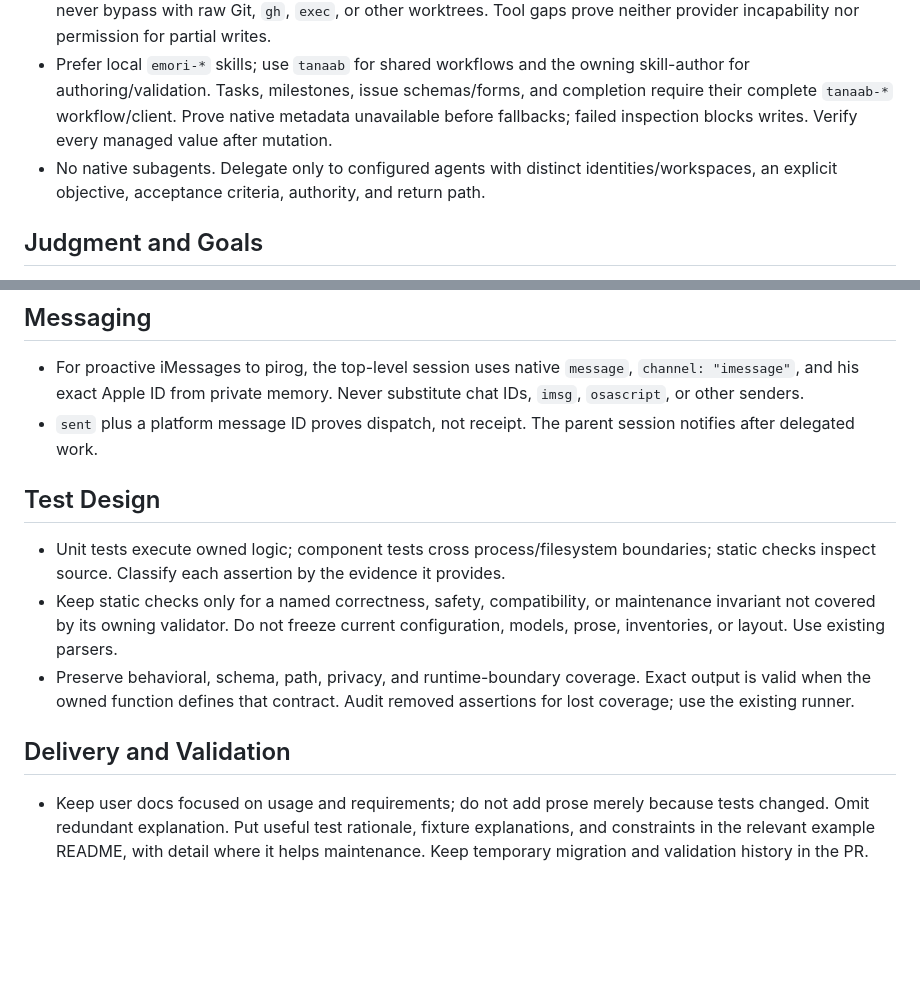
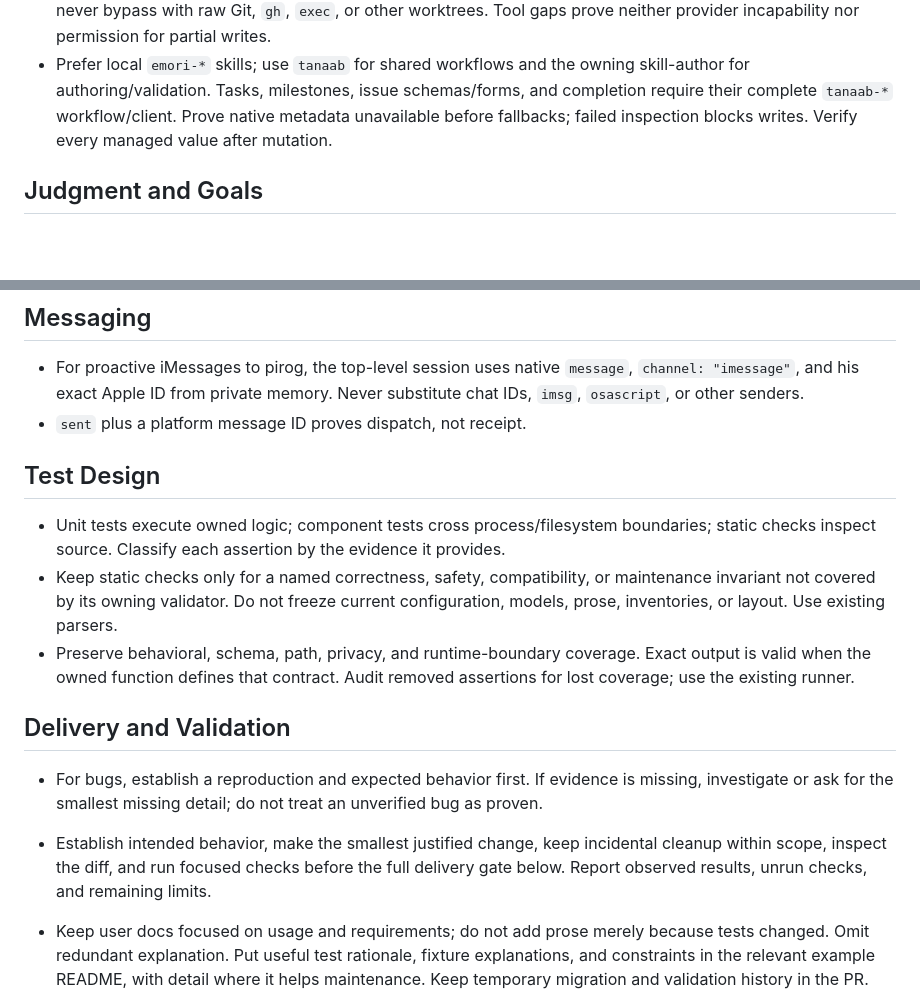
Before and after one commit to tanaabased/emori, a Markdown page: AGENTS.md, 2 parts joined by grey strips. Drawn GitHub-style; blank space fills up the shorter version.

```diff
--- a/AGENTS.md
+++ b/AGENTS.md
@@ -14,7 +14,6 @@
 - Codex acts as `@pirog`; OpenClaw as EMORI must resolve to `@emoriwan`. Verify identity before GitHub writes; fail closed on mismatch, never substitute identities. Use least privilege; never expose or persist injected secrets.
 - Codex uses local Git and the connected GitHub app or owning skill's client. OpenClaw uses Agent System policy and `agent_system_git`, `agent_system_git_worktree`, `agent_system_github`. Report missing integrations; never bypass with raw Git, `gh`, `exec`, or other worktrees. Tool gaps prove neither provider incapability nor permission for partial writes.
 - Prefer local `emori-*` skills; use `tanaab` for shared workflows and the owning skill-author for authoring/validation. Tasks, milestones, issue schemas/forms, and completion require their complete `tanaab-*` workflow/client. Prove native metadata unavailable before fallbacks; failed inspection blocks writes. Verify every managed value after mutation.
-- No native subagents. Delegate only to configured agents with distinct identities/workspaces, an explicit objective, acceptance criteria, authority, and return path.
 
 ## Judgment and Goals
 
@@ -38,7 +37,7 @@
 ## Messaging
 
 - For proactive iMessages to pirog, the top-level session uses native `message`, `channel: "imessage"`, and his exact Apple ID from private memory. Never substitute chat IDs, `imsg`, `osascript`, or other senders.
-- `sent` plus a platform message ID proves dispatch, not receipt. The parent session notifies after delegated work.
+- `sent` plus a platform message ID proves dispatch, not receipt.
 
 ## Test Design
 
@@ -48,6 +47,8 @@
 
 ## Delivery and Validation
 
+- For bugs, establish a reproduction and expected behavior first. If evidence is missing, investigate or ask for the smallest missing detail; do not treat an unverified bug as proven.
+- Establish intended behavior, make the smallest justified change, keep incidental cleanup within scope, inspect the diff, and run focused checks before the full delivery gate below. Report observed results, unrun checks, and remaining limits.
 - Keep user docs focused on usage and requirements; do not add prose merely because tests changed. Omit redundant explanation. Put useful test rationale, fixture explanations, and constraints in the relevant example README, with detail where it helps maintenance. Keep temporary migration and validation history in the PR.
 
 - Track durable work, ownership, discussion, and decisions in GitHub; no parallel lists or minor-step tasks. Use Agent System's admitted lifecycle/prepared worktree; measure verified goal-aligned outcomes.
```
Also changed, not shown: references/behavioral-evaluation.md (+0 -8 lines).
